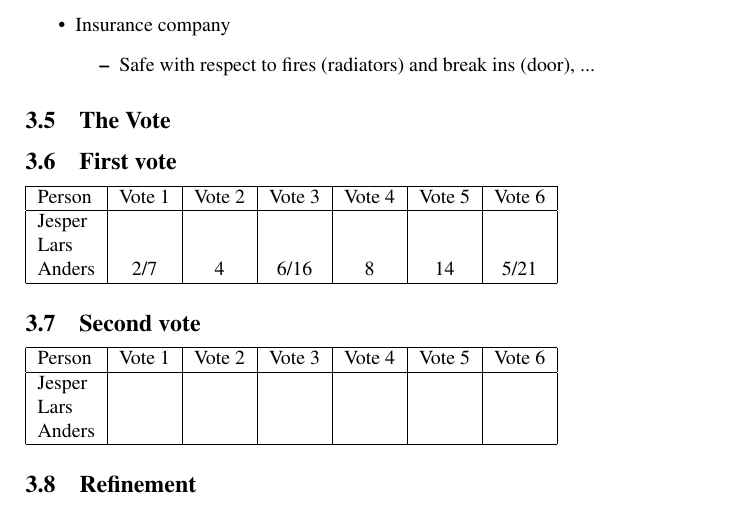
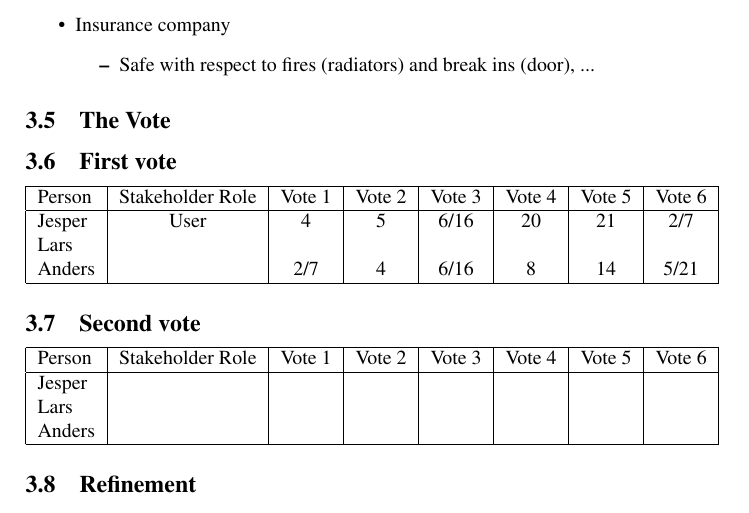
Before and after one commit to ahpoder/pasoos2007hbc, a LaTeX paper (SAiP/Module1/H2/paper.tex): part of page 4 of 5, cut so that both start at the same text. Compiled offline with pdfLaTeX.

Commit message:
Vote1 for Jesper (User)

```diff
--- a/SAiP/Module1/H2/paper.tex
+++ b/SAiP/Module1/H2/paper.tex
@@ -160,23 +160,23 @@ interesting for us.
 
 \subsection{The Vote}
 \subsection{First vote}
-\begin{tabular}{|l|c|c|c|c|c|c|}
+\begin{tabular}{|l|c|c|c|c|c|c|c|}
 \hline
-Person & Vote 1 & Vote 2 & Vote 3 & Vote 4 & Vote 5 & Vote 6\\
+Person & Stakeholder Role & Vote 1 & Vote 2 & Vote 3 & Vote 4 & Vote 5 & Vote 6\\
 \hline
-Jesper& & & & & & \\
-Lars& & & & & & \\
-Anders&2/7&4&6/16&8&14&5/21\\
+Jesper&User&4&5&6/16&20&21&2/7\\
+Lars& & & & & & & \\
+Anders& &2/7&4&6/16&8&14&5/21\\
 \hline
 \end{tabular}
 \subsection{Second vote}
-\begin{tabular}{|l|c|c|c|c|c|c|}
+\begin{tabular}{|l|c|c|c|c|c|c|c|}
 \hline
-Person & Vote 1 & Vote 2 & Vote 3 & Vote 4 & Vote 5 & Vote 6\\
+Person & Stakeholder Role & Vote 1 & Vote 2 & Vote 3 & Vote 4 & Vote 5 & Vote 6\\
 \hline
-Jesper& & & & & & \\
-Lars& & & & & & \\
-Anders& & & & & & \\
+Jesper& & & & & & & \\
+Lars& & & & & & & \\
+Anders& & & & & & & \\
 \hline
 \end{tabular}
 
```
